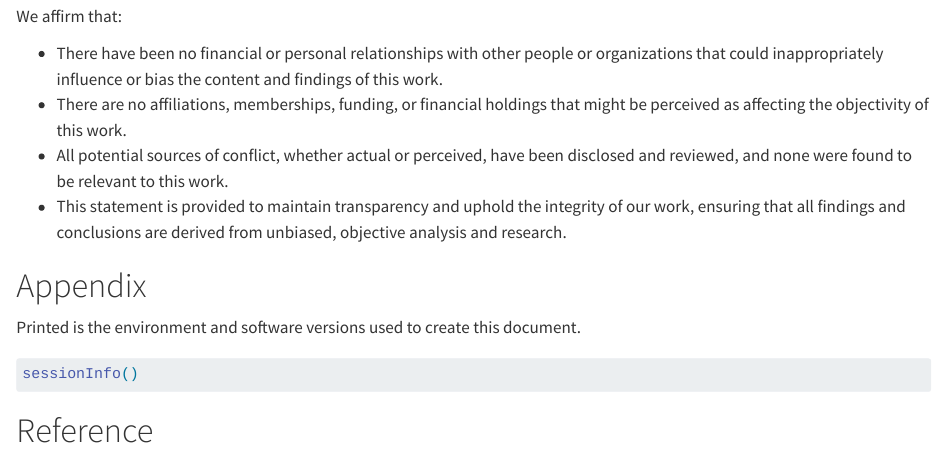
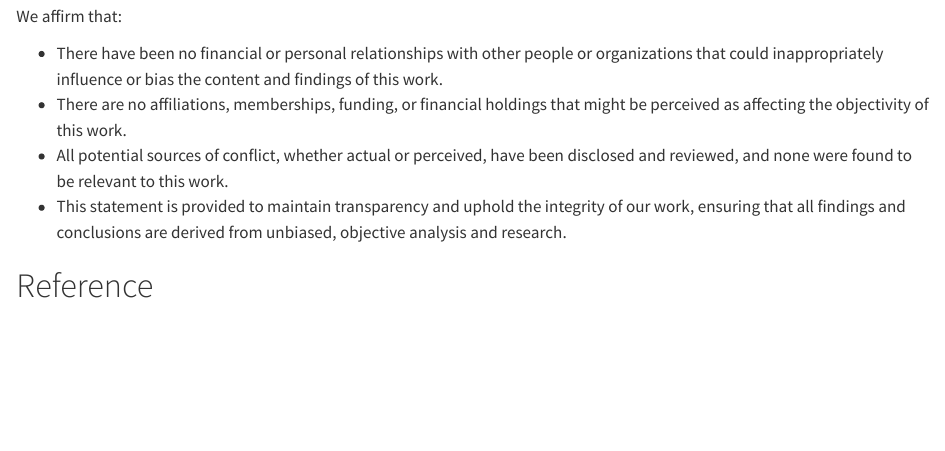
Before and after one commit to upslis/2019LibrarianCensusPh, a Quarto document (2019LibrarianCensusPh.qmd): the page in a window 1100 px wide, from 5540 px down. Rendered offline with R 4.5, knitr and Pandoc in place of Quarto, with nearby package versions; the code chunks are not run, so their results and figures are left out; drawn as R Markdown's standard HTML page in place of the format the file asks for; a font, style sheet, LaTeX package, included part or bibliography that could not be used is replaced or left out.

Commit message:
Initial commit

````diff
--- a/2019LibrarianCensusPh.qmd
+++ b/2019LibrarianCensusPh.qmd
@@ -31,7 +31,7 @@ copyright:
   holder: Dan Anthony Dorado
   year: 2023
 funding: "The author received no specific funding for this work."
-format: html
+format: docx
 toc: FALSE
 highlight-style: github
 number-sections: FALSE
@@ -607,14 +607,4 @@ We affirm that:
 
 \newpage
 
-# Appendix
-
-Printed is the environment and software versions used to create this document.
-
-```{r}
-sessionInfo()
-```
-
-\newpage
-
 # Reference
````
Also changed, not shown: 2 other files.
